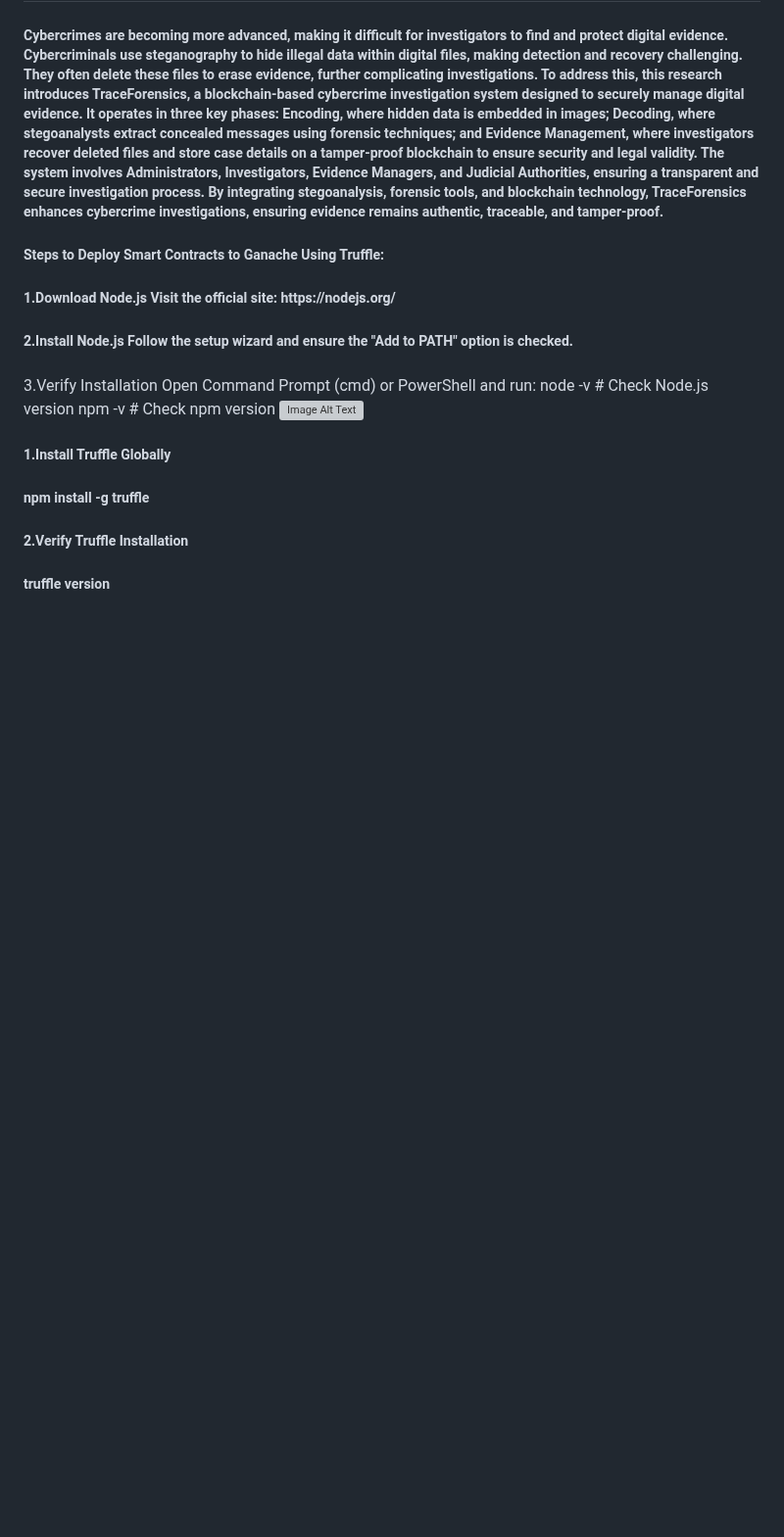
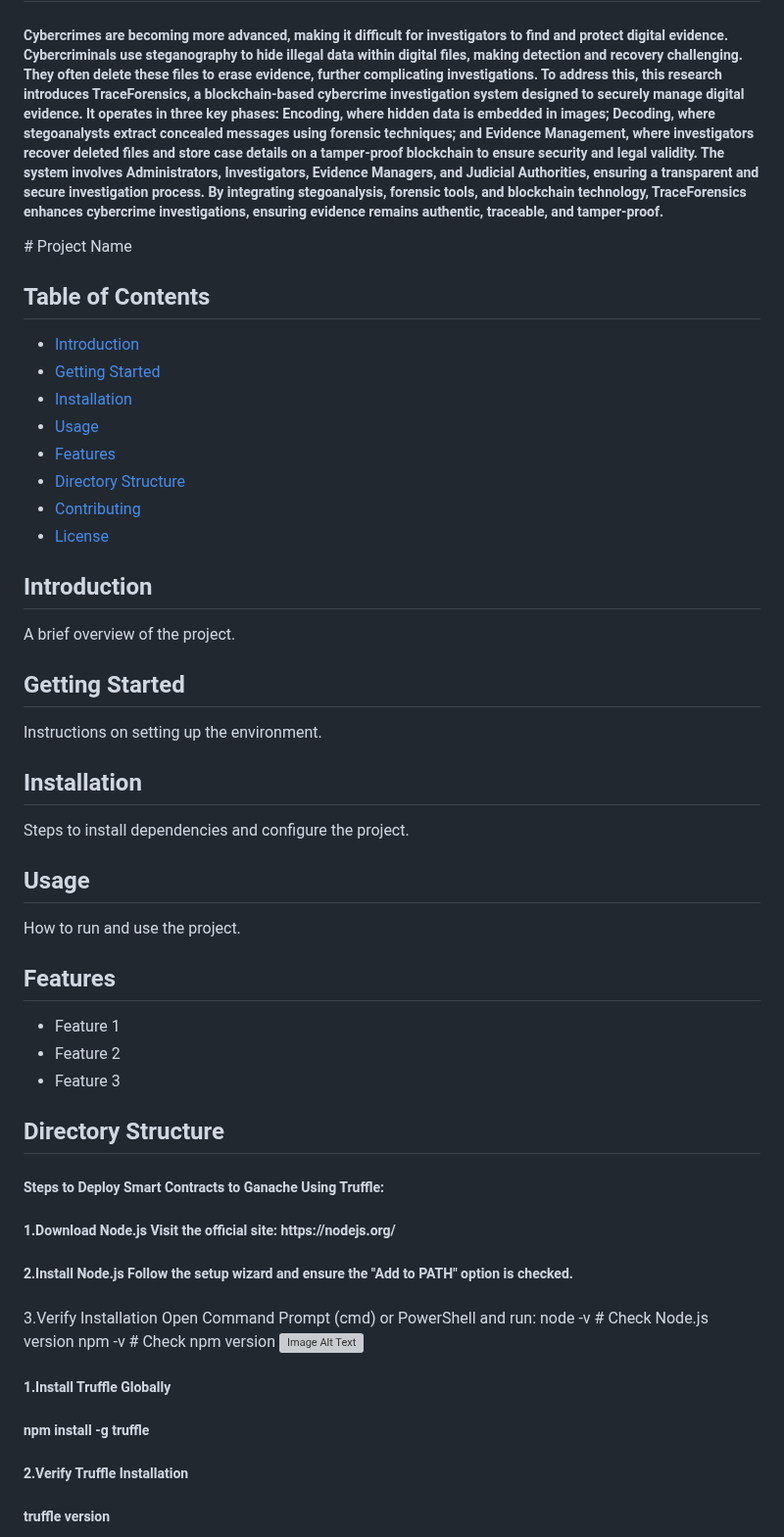
Before and after one commit to NSharmili/TraceForensics, a Markdown page: README.md, the part around the change. Shown at 98% size. Rendered like a GitHub page; blank space fills up the shorter version; grey boxes are pictures that could not be loaded.

```diff
--- a/README.md
+++ b/README.md
@@ -2,6 +2,37 @@
 
 
 <h5>Cybercrimes are becoming more advanced, making it difficult for investigators to find and protect digital evidence. Cybercriminals use steganography to hide illegal data within digital files, making detection and recovery challenging. They often delete these files to erase evidence, further complicating investigations. To address this, this research introduces TraceForensics, a blockchain-based cybercrime investigation system designed to securely manage digital evidence. It operates in three key phases: Encoding, where hidden data is embedded in images; Decoding, where stegoanalysts extract concealed messages using forensic techniques; and Evidence Management, where investigators recover deleted files and store case details on a tamper-proof blockchain to ensure security and legal validity. The system involves Administrators, Investigators, Evidence Managers, and Judicial Authorities, ensuring a transparent and secure investigation process. By integrating stegoanalysis, forensic tools, and blockchain technology, TraceForensics enhances cybercrime investigations, ensuring evidence remains authentic, traceable, and tamper-proof.</h5>
+# Project Name
+
+## Table of Contents
+- [Introduction](#introduction)
+- [Getting Started](#getting-started)
+- [Installation](#installation)
+- [Usage](#usage)
+- [Features](#features)
+- [Directory Structure](#directory-structure)
+- [Contributing](#contributing)
+- [License](#license)
+
+## Introduction
+A brief overview of the project.
+
+## Getting Started
+Instructions on setting up the environment.
+
+## Installation
+Steps to install dependencies and configure the project.
+
+## Usage
+How to run and use the project.
+
+## Features
+- Feature 1
+- Feature 2
+- Feature 3
+
+## Directory Structure
+
 
 <h5>Steps to Deploy Smart Contracts to Ganache Using Truffle:</h5>
 <h5>1.Download Node.js
```
